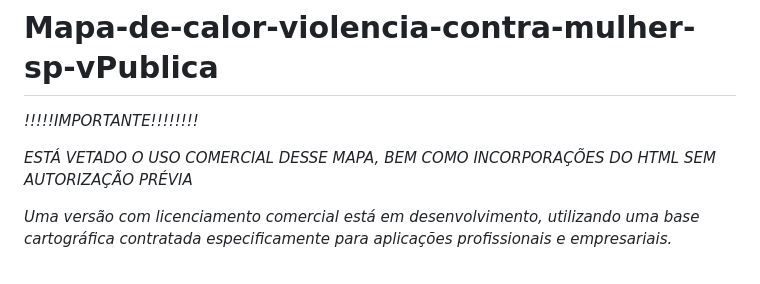
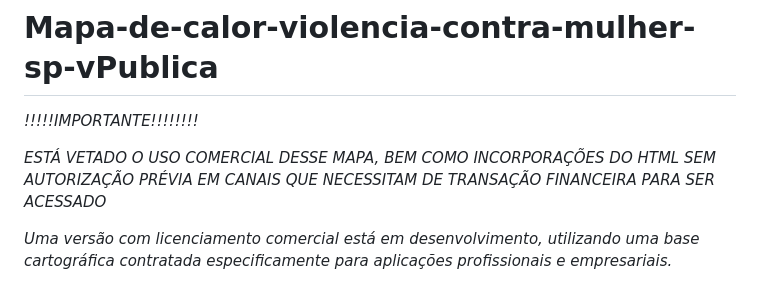
Before and after one commit to iagoseojornalismo-alt/Projeto-mapa-de-calor-violencia-contra-mulher-sp-ver-publica, a Markdown page: README.md, the part around the change. Drawn GitHub-style.

```diff
--- a/README.md
+++ b/README.md
@@ -2,7 +2,7 @@
 
 _!!!!!IMPORTANTE!!!!!!!!_
 
-_ESTÁ VETADO O USO COMERCIAL DESSE MAPA, BEM COMO INCORPORAÇÕES DO HTML SEM AUTORIZAÇÃO PRÉVIA_
+_ESTÁ VETADO O USO COMERCIAL DESSE MAPA, BEM COMO INCORPORAÇÕES DO HTML SEM AUTORIZAÇÃO PRÉVIA EM CANAIS QUE NECESSITAM DE TRANSAÇÃO FINANCEIRA PARA SER ACESSADO_
 
 _Uma versão com licenciamento comercial está em desenvolvimento, utilizando uma base cartográfica contratada especificamente para aplicações profissionais e empresariais._
 
```
